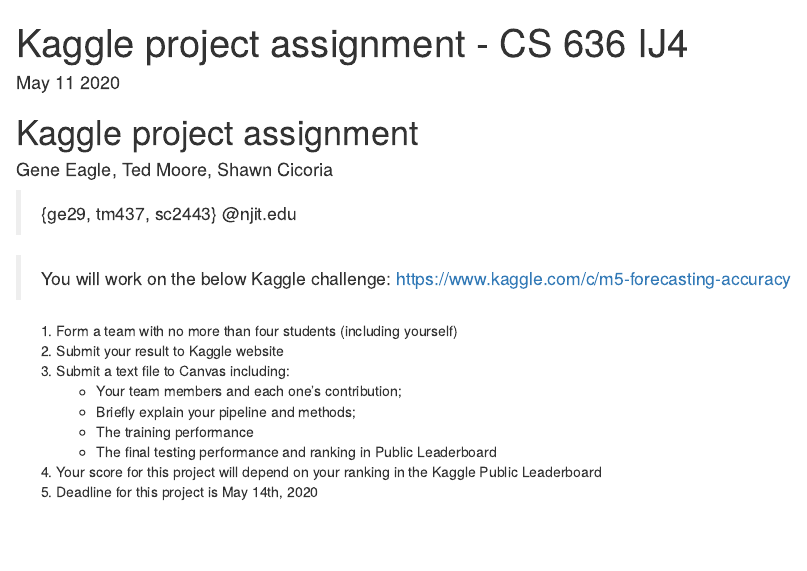
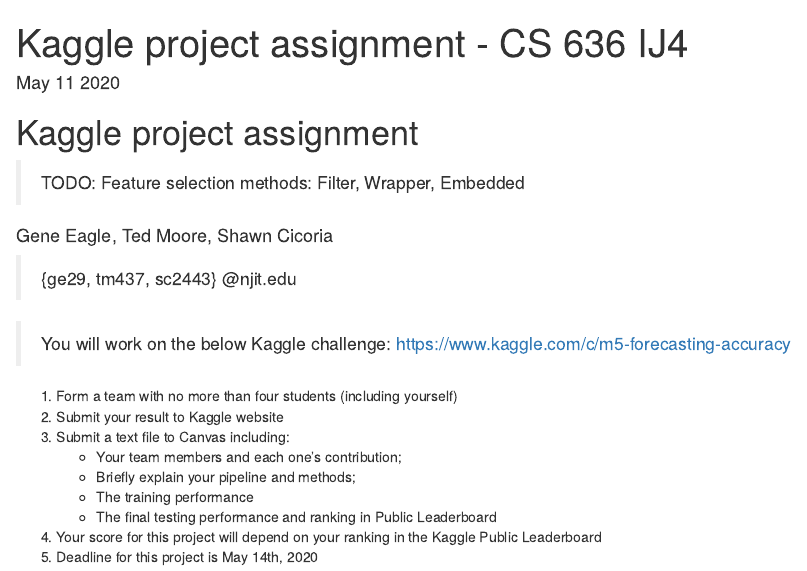
Before and after one commit to cicorias/njit-r-kaggle1, an R Markdown document (Project-summary-report.Rmd): the page in a window 1100 px wide, from its top. Rendered offline with R 4.5, knitr and Pandoc, with nearby package versions.

Commit message:
Update Project-summary-report.Rmd

```diff
--- a/Project-summary-report.Rmd
+++ b/Project-summary-report.Rmd
@@ -14,6 +14,8 @@
 
 
 # Kaggle project assignment
+
+>TODO: Feature selection methods: Filter, Wrapper, Embedded
 
 #### Gene Eagle, Ted Moore, Shawn Cicoria
 > {ge29, tm437, sc2443} @njit.edu
```
